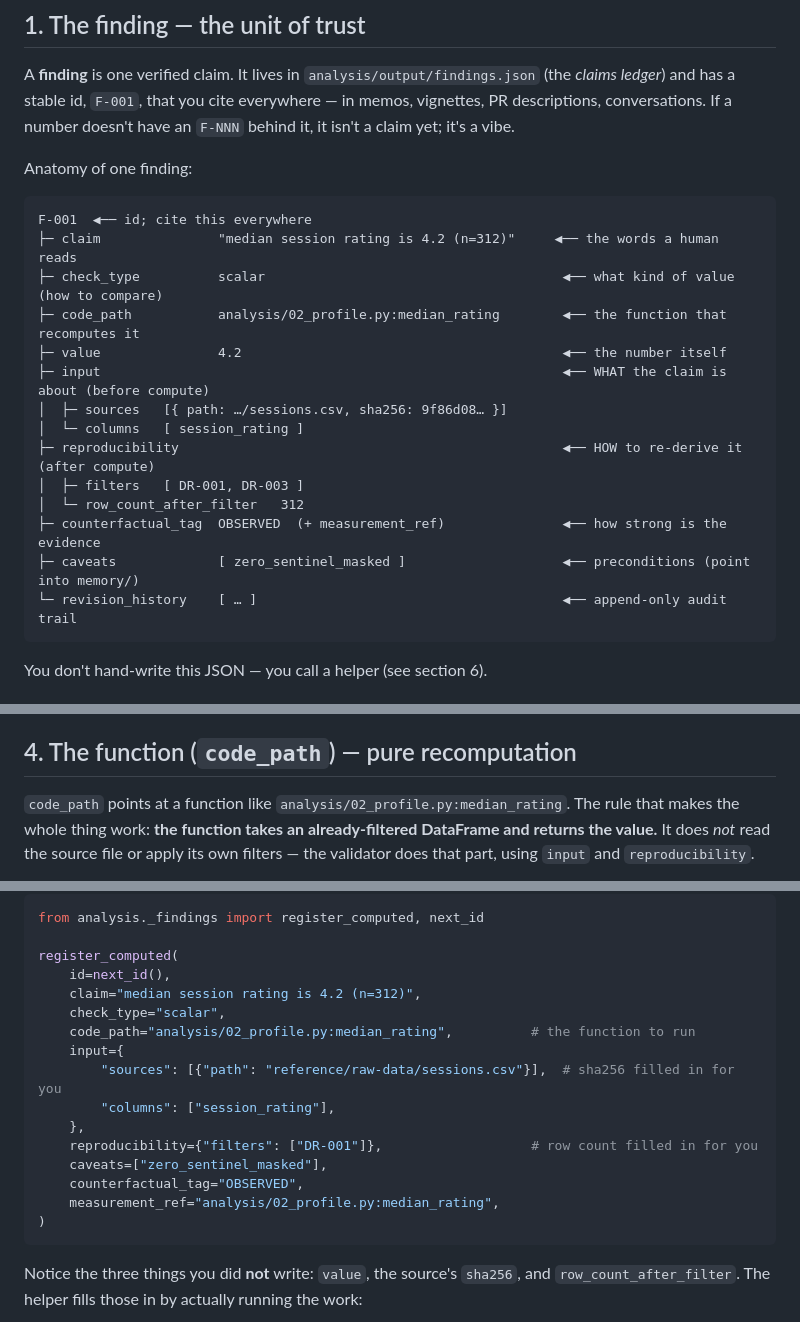
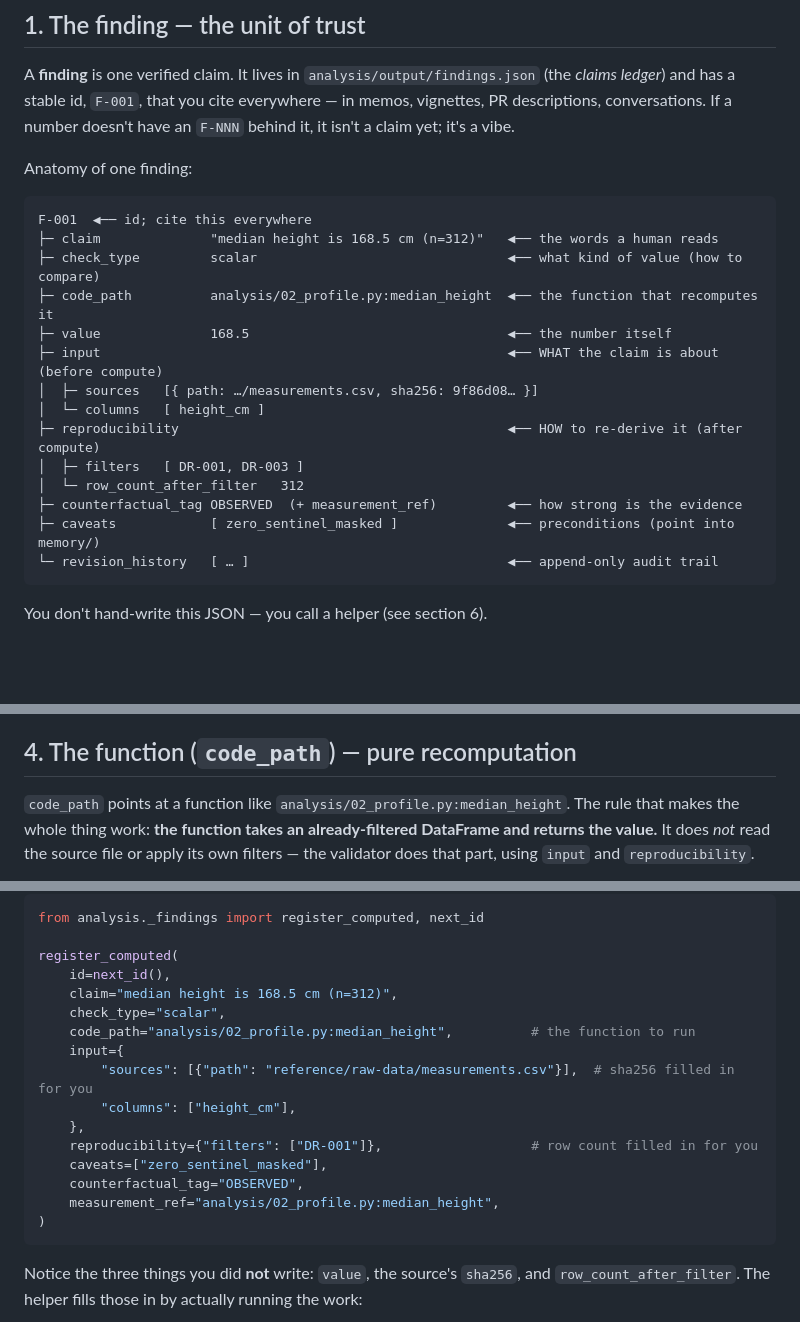
Before and after one commit to stephs-repos/analysis-kit, a Markdown page: docs/CONCEPTS.md, 3 parts joined by grey strips. GitHub-like rendering; blank space fills up the shorter version.

Commit message:
docs(concepts): use a domain-neutral running example (height, not session rating)
"session rating" was niche; swapped the guide's running example to median height
(measurements.csv, height_cm, median_height) everywhere it appears — the
concept-map box, the section-1 finding anatomy, the section-4 handoff, and the
section-6 register_computed example — so it stays internally consistent. The
section-1 anatomy block was regenerated with exact padding so the annotation
column stays aligned.

Co-Authored-By: Claude Fable 5 <noreply@anthropic.com>

````diff
--- a/docs/CONCEPTS.md
+++ b/docs/CONCEPTS.md
@@ -57,19 +57,19 @@ Anatomy of one finding:
 
 ```
 F-001  ◀── id; cite this everywhere
-├─ claim               "median session rating is 4.2 (n=312)"     ◀── the words a human reads
-├─ check_type          scalar                                      ◀── what kind of value (how to compare)
-├─ code_path           analysis/02_profile.py:median_rating        ◀── the function that recomputes it
-├─ value               4.2                                         ◀── the number itself
-├─ input                                                           ◀── WHAT the claim is about (before compute)
-│  ├─ sources   [{ path: …/sessions.csv, sha256: 9f86d08… }]
-│  └─ columns   [ session_rating ]
-├─ reproducibility                                                 ◀── HOW to re-derive it (after compute)
+├─ claim              "median height is 168.5 cm (n=312)"   ◀── the words a human reads
+├─ check_type         scalar                                ◀── what kind of value (how to compare)
+├─ code_path          analysis/02_profile.py:median_height  ◀── the function that recomputes it
+├─ value              168.5                                 ◀── the number itself
+├─ input                                                    ◀── WHAT the claim is about (before compute)
+│  ├─ sources   [{ path: …/measurements.csv, sha256: 9f86d08… }]
+│  └─ columns   [ height_cm ]
+├─ reproducibility                                          ◀── HOW to re-derive it (after compute)
 │  ├─ filters   [ DR-001, DR-003 ]
 │  └─ row_count_after_filter   312
-├─ counterfactual_tag  OBSERVED  (+ measurement_ref)               ◀── how strong is the evidence
-├─ caveats             [ zero_sentinel_masked ]                    ◀── preconditions (point into memory/)
-└─ revision_history    [ … ]                                       ◀── append-only audit trail
+├─ counterfactual_tag OBSERVED  (+ measurement_ref)         ◀── how strong is the evidence
+├─ caveats            [ zero_sentinel_masked ]              ◀── preconditions (point into memory/)
+└─ revision_history   [ … ]                                 ◀── append-only audit trail
 ```
 
 You don't hand-write this JSON — you call a helper (see section 6).
@@ -112,7 +112,7 @@ project-specific, not something the validator can guess).
 
 ## 4. The function (`code_path`) — pure recomputation
 
-`code_path` points at a function like `analysis/02_profile.py:median_rating`. The
+`code_path` points at a function like `analysis/02_profile.py:median_height`. The
 rule that makes the whole thing work: **the function takes an already-filtered
 DataFrame and returns the value.** It does *not* read the source file or apply its
 own filters — the validator does that part, using `input` and `reproducibility`.
@@ -162,17 +162,17 @@ from analysis._findings import register_computed, next_id
 
 register_computed(
     id=next_id(),
-    claim="median session rating is 4.2 (n=312)",
+    claim="median height is 168.5 cm (n=312)",
     check_type="scalar",
-    code_path="analysis/02_profile.py:median_rating",          # the function to run
+    code_path="analysis/02_profile.py:median_height",          # the function to run
     input={
-        "sources": [{"path": "reference/raw-data/sessions.csv"}],  # sha256 filled in for you
-        "columns": ["session_rating"],
+        "sources": [{"path": "reference/raw-data/measurements.csv"}],  # sha256 filled in for you
+        "columns": ["height_cm"],
     },
     reproducibility={"filters": ["DR-001"]},                   # row count filled in for you
     caveats=["zero_sentinel_masked"],
     counterfactual_tag="OBSERVED",
-    measurement_ref="analysis/02_profile.py:median_rating",
+    measurement_ref="analysis/02_profile.py:median_height",
 )
 ```
 
````
Also changed, not shown: other parts of docs/CONCEPTS.md (+1 -1 lines).
